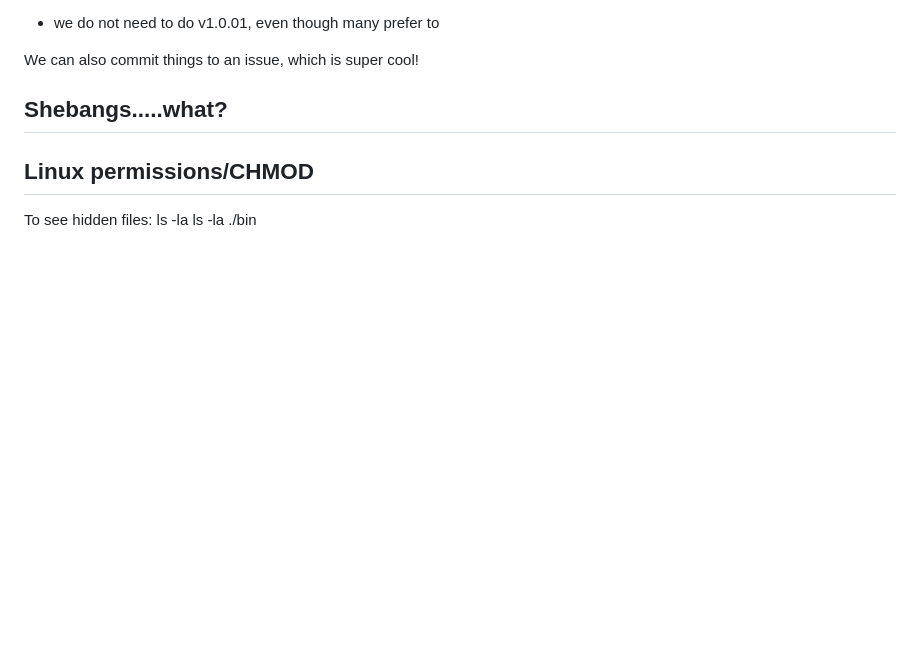
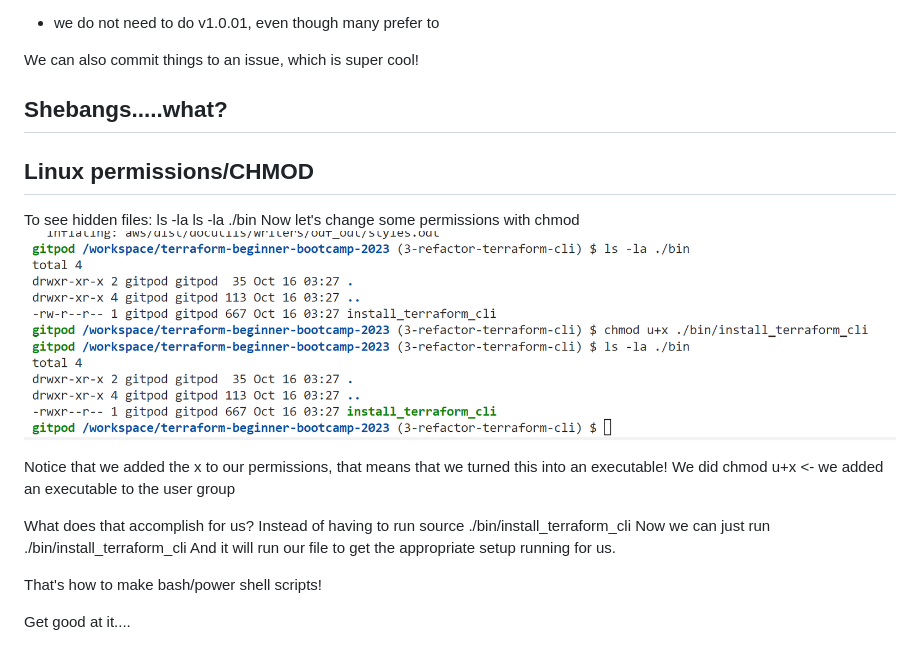
Before and after one commit to ameliasheppy/terraform-beginner-bootcamp-2023, a Markdown page: README.md, the part around the change. GitHub-like rendering; pictures changed too: image.png (added); blank space fills up the shorter version.

Commit message:
Notes on how to make scripts!

```diff
--- a/README.md
+++ b/README.md
@@ -23,3 +23,18 @@ We can also commit things to an issue, which is super cool!
 
 To see hidden files: ls -la
 ls -la ./bin
+Now let's change some permissions with chmod
+![Edit using the Terraform CLI to permissions](image.png)
+
+Notice that we added the x to our permissions, that means that we turned this into an executable!
+We did chmod u+x <- we added an executable to the user group
+
+What does that accomplish for us? Instead of having to run
+source ./bin/install_terraform_cli
+Now we can just run
+./bin/install_terraform_cli
+And it will run our file to get the appropriate setup running for us.
+
+That's how to make bash/power shell scripts!
+
+Get good at it....
```
